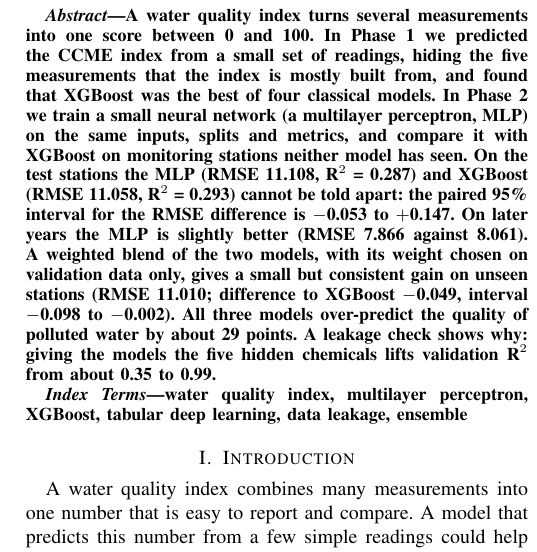
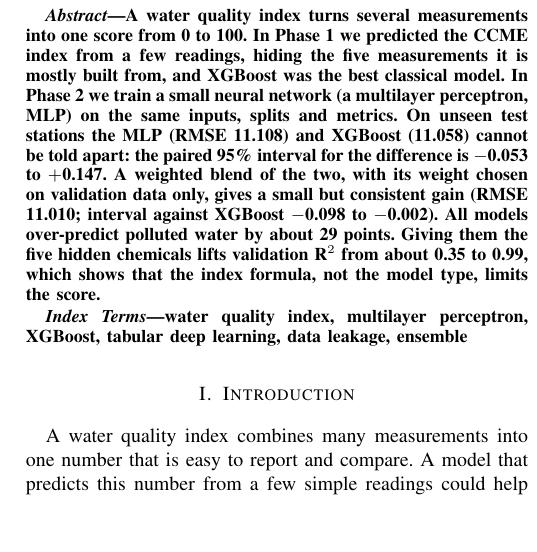
Before and after one commit to Priyal-2005/water-quality-prediction, a LaTeX paper (report/main_phase2.tex): part of one column of page 1 of 5, cut so that both start at the same text, the shorter picture padded with empty space. Compiled offline with pdfLaTeX.

Commit message:
docs: condense and update phase 2 report abstract

```diff
--- a/report/main_phase2.tex
+++ b/report/main_phase2.tex
@@ -9,7 +9,7 @@
 Code: \url{https://github.com/Priyal-2005/water-quality-prediction}}}
 \maketitle
 \begin{abstract}
-A water quality index turns several measurements into one score between 0 and 100. In Phase 1 we predicted the CCME index from a small set of readings, hiding the five measurements that the index is mostly built from, and found that XGBoost was the best of four classical models. In Phase 2 we train a small neural network (a multilayer perceptron, MLP) on the same inputs, splits and metrics, and compare it with XGBoost on monitoring stations neither model has seen. On the test stations the MLP (RMSE 11.108, R$^2$ = 0.287) and XGBoost (RMSE 11.058, R$^2$ = 0.293) cannot be told apart: the paired 95\% interval for the RMSE difference is $-$0.053 to $+$0.147. On later years the MLP is slightly better (RMSE 7.866 against 8.061). A weighted blend of the two models, with its weight chosen on validation data only, gives a small but consistent gain on unseen stations (RMSE 11.010; difference to XGBoost $-$0.049, interval $-$0.098 to $-$0.002). All three models over-predict the quality of polluted water by about 29 points. A leakage check shows why: giving the models the five hidden chemicals lifts validation R$^2$ from about 0.35 to 0.99.
+A water quality index turns several measurements into one score from 0 to 100. In Phase 1 we predicted the CCME index from a few readings, hiding the five measurements it is mostly built from, and XGBoost was the best classical model. In Phase 2 we train a small neural network (a multilayer perceptron, MLP) on the same inputs, splits and metrics. On unseen test stations the MLP (RMSE 11.108) and XGBoost (11.058) cannot be told apart: the paired 95\% interval for the difference is $-$0.053 to $+$0.147. A weighted blend of the two, with its weight chosen on validation data only, gives a small but consistent gain (RMSE 11.010; interval against XGBoost $-$0.098 to $-$0.002). All models over-predict polluted water by about 29 points. Giving them the five hidden chemicals lifts validation R$^2$ from about 0.35 to 0.99, which shows that the index formula, not the model type, limits the score.
 \end{abstract}
 \begin{IEEEkeywords}
 water quality index, multilayer perceptron, XGBoost, tabular deep learning, data leakage, ensemble
```
Also changed, not shown: report/Water_Quality_Prediction_Phase2_Report.pdf.
